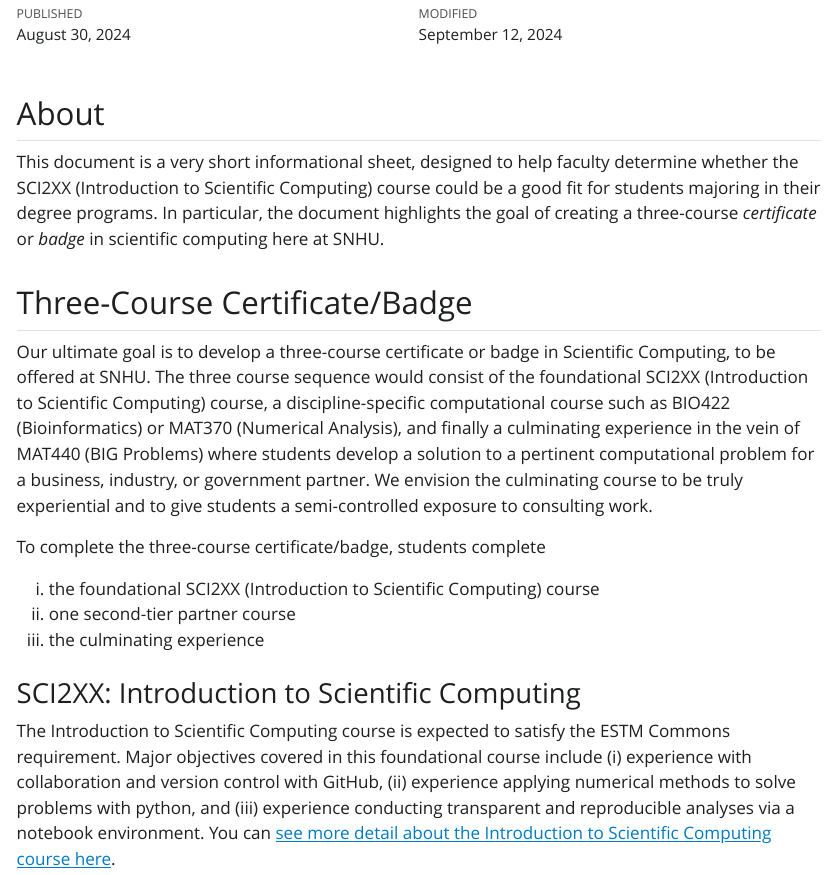
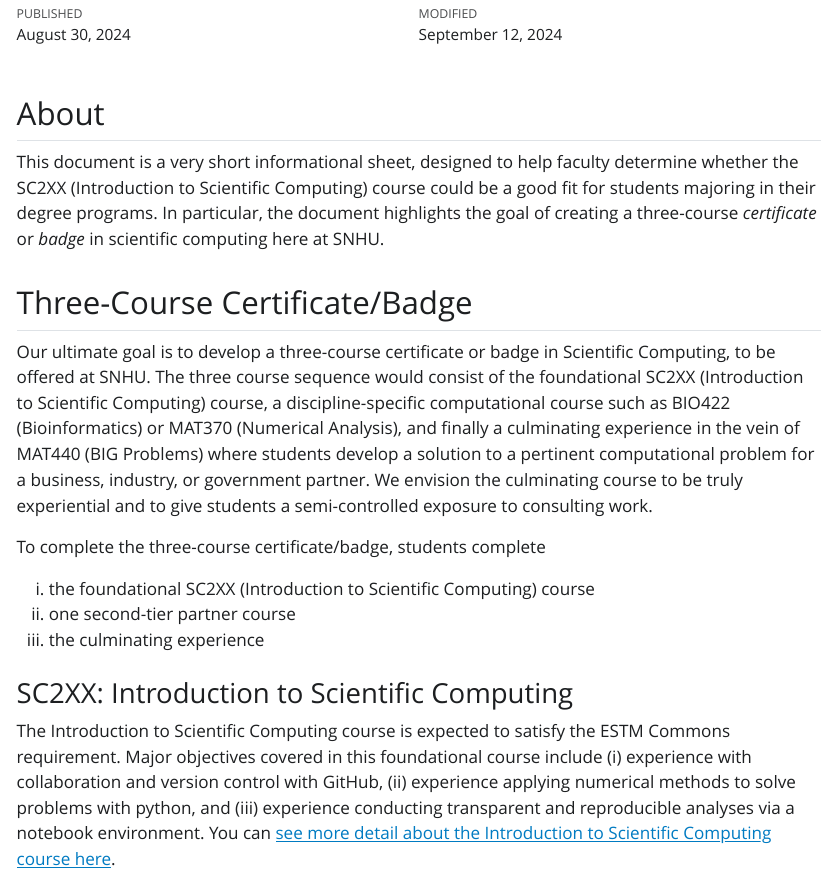
Before and after one commit to agmath/ScientificComputingCourse, a Quarto document (information_sheet.qmd): the page in a window 1100 px wide, from 130 px down. The pictures show the output file information_sheet.html that the author committed with the source, opened offline; Quarto's library style sheets are replaced by a plain one without menus.

Commit message:
SCI2XX to SC2XX

```diff
--- a/information_sheet.qmd
+++ b/information_sheet.qmd
@@ -14,19 +14,19 @@ draft: true
 
 ## About
 
-This document is a very short informational sheet, designed to help faculty determine whether the SCI2XX (Introduction to Scientific Computing) course could be a good fit for students majoring in their degree programs. In particular, the document highlights the goal of creating a three-course *certificate* or *badge* in scientific computing here at SNHU.
+This document is a very short informational sheet, designed to help faculty determine whether the SC2XX (Introduction to Scientific Computing) course could be a good fit for students majoring in their degree programs. In particular, the document highlights the goal of creating a three-course *certificate* or *badge* in scientific computing here at SNHU.
 
 ## Three-Course Certificate/Badge
 
-Our ultimate goal is to develop a three-course certificate or badge in Scientific Computing, to be offered at SNHU. The three course sequence would consist of the foundational SCI2XX (Introduction to Scientific Computing) course, a discipline-specific computational course such as BIO422 (Bioinformatics) or MAT370 (Numerical Analysis), and finally a culminating experience in the vein of MAT440 (BIG Problems) where students develop a solution to a pertinent computational problem for a business, industry, or government partner. We envision the culminating course to be truly experiential and to give students a semi-controlled exposure to consulting work.
+Our ultimate goal is to develop a three-course certificate or badge in Scientific Computing, to be offered at SNHU. The three course sequence would consist of the foundational SC2XX (Introduction to Scientific Computing) course, a discipline-specific computational course such as BIO422 (Bioinformatics) or MAT370 (Numerical Analysis), and finally a culminating experience in the vein of MAT440 (BIG Problems) where students develop a solution to a pertinent computational problem for a business, industry, or government partner. We envision the culminating course to be truly experiential and to give students a semi-controlled exposure to consulting work.
 
 To complete the three-course certificate/badge, students complete
 
-i) the foundational SCI2XX (Introduction to Scientific Computing) course
+i) the foundational SC2XX (Introduction to Scientific Computing) course
 ii) one second-tier partner course
 iii) the culminating experience
 
-### SCI2XX: Introduction to Scientific Computing
+### SC2XX: Introduction to Scientific Computing
 
 The Introduction to Scientific Computing course is expected to satisfy the ESTM Commons requirement. Major objectives covered in this foundational course include (i) experience with collaboration and version control with GitHub, (ii) experience applying numerical methods to solve problems with python, and (iii) experience conducting transparent and reproducible analyses via a notebook environment. You can [see more detail about the Introduction to Scientific Computing course here](https://agmath.github.io/ScientificComputingCourse/).
 
```
Also changed, not shown: IntroSciComputing.qmd (+1 -1 lines), IntroSciComputing.html, IntroSciComputing.pdf, index.pdf, information_sheet.html, information_sheet.pdf, information_sheet.qmd (2 more changed lines).
